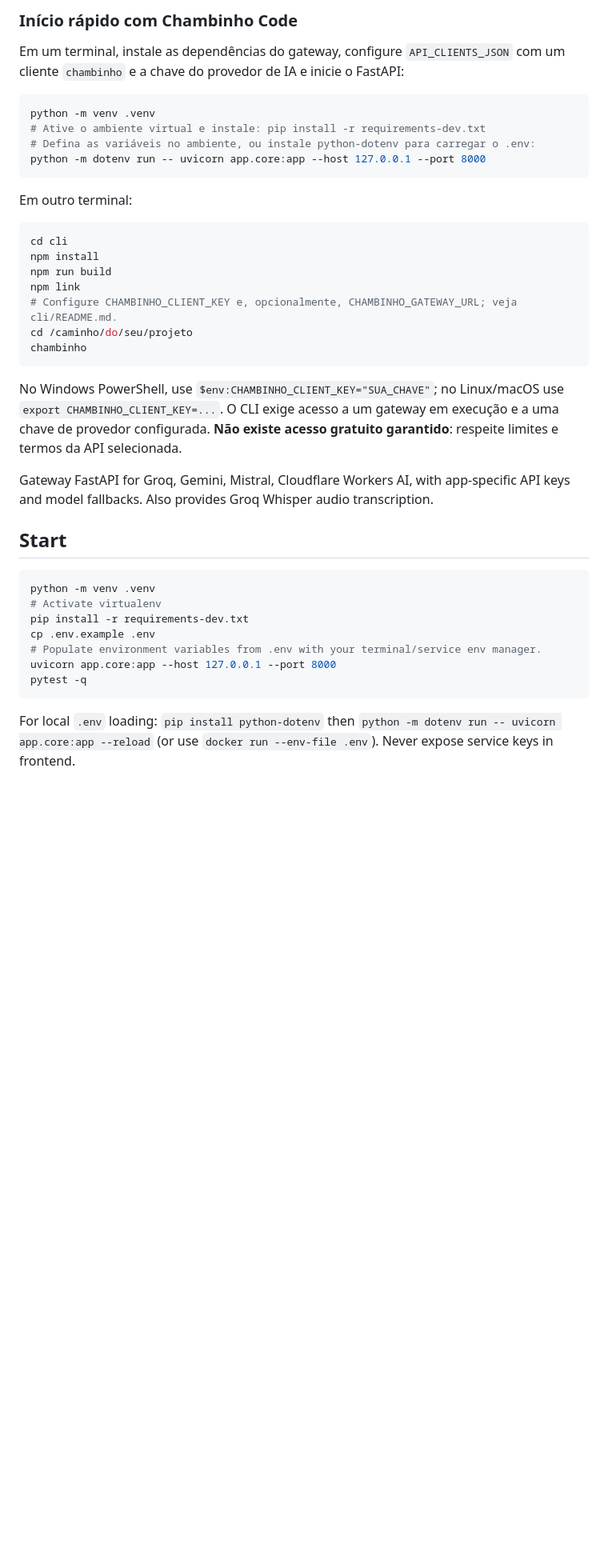
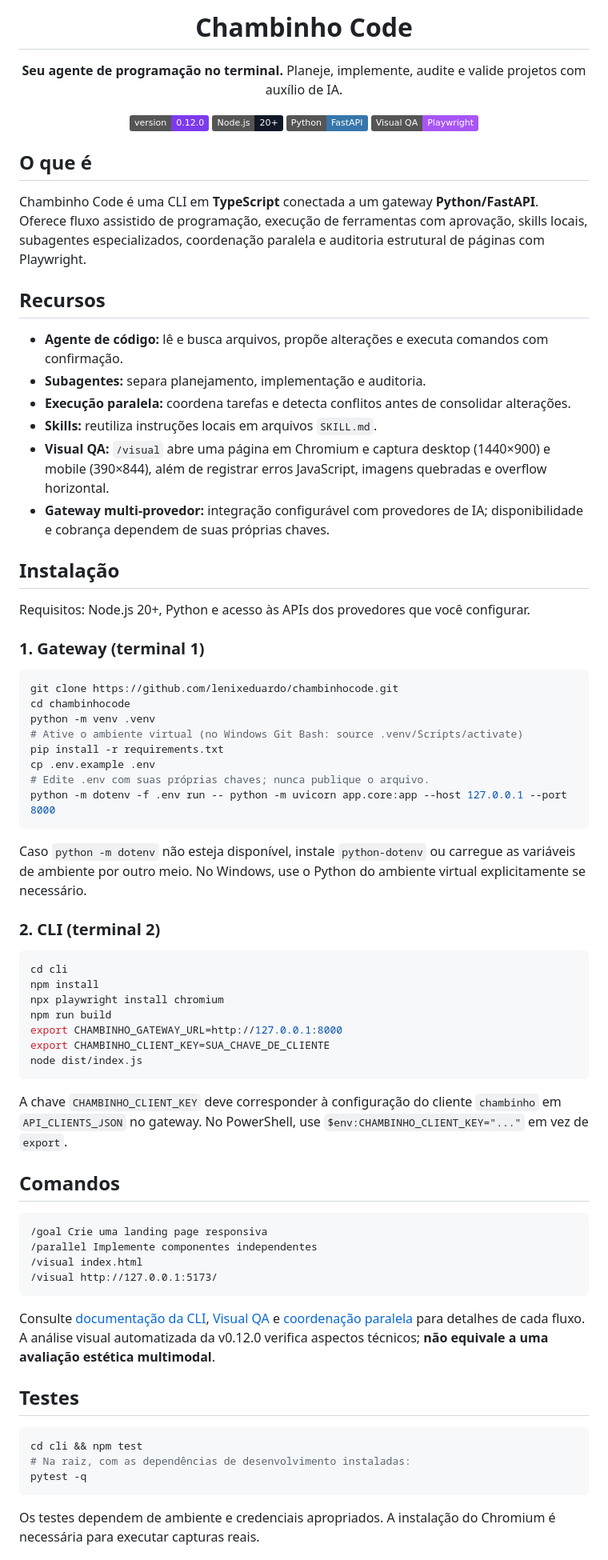
Before and after one commit to lenixeduardo/chambinhocode, a Markdown page: README.md, the part around one of its changes. Shown at 80% size. GitHub-like rendering; badges without logos; blank space fills up the shorter version.

Commit message:
docs: redesign README with branded cover, setup and Visual QA

````diff
--- a/README.md
+++ b/README.md
@@ -4,43 +4,76 @@
 
-### Início rápido com Chambinho Code
+# Chambinho Code
 
-Em um terminal, instale as dependências do gateway, configure `API_CLIENTS_JSON` com um cliente `chambinho` e a chave do provedor de IA e inicie o FastAPI:
+**Seu agente de programação no terminal.** Planeje, implemente, audite e valide projetos com auxílio de IA.
+
+![Versão](https://img.shields.io/badge/version-0.12.0-7c3aed) ![Node](https://img.shields.io/badge/Node.js-20%2B-111827) ![Python](https://img.shields.io/badge/Python-FastAPI-3776ab) ![Playwright](https://img.shields.io/badge/Visual_QA-Playwright-a855f7)
+
+</div>
+
+## O que é
+
+Chambinho Code é uma CLI em **TypeScript** conectada a um gateway **Python/FastAPI**. Oferece fluxo assistido de programação, execução de ferramentas com aprovação, skills locais, subagentes especializados, coordenação paralela e auditoria estrutural de páginas com Playwright.
+
+## Recursos
+
+- **Agente de código:** lê e busca arquivos, propõe alterações e executa comandos com confirmação.
+- **Subagentes:** separa planejamento, implementação e auditoria.
+- **Execução paralela:** coordena tarefas e detecta conflitos antes de consolidar alterações.
+- **Skills:** reutiliza instruções locais em arquivos `SKILL.md`.
+- **Visual QA:** `/visual` abre uma página em Chromium e captura desktop (1440×900) e mobile (390×844), além de registrar erros JavaScript, imagens quebradas e overflow horizontal.
+- **Gateway multi-provedor:** integração configurável com provedores de IA; disponibilidade e cobrança dependem de suas próprias chaves.
+
+## Instalação
+
+Requisitos: Node.js 20+, Python e acesso às APIs dos provedores que você configurar.
+
+### 1. Gateway (terminal 1)
 
 ```bash
+git clone https://github.com/lenixeduardo/chambinhocode.git
+cd chambinhocode
 python -m venv .venv
-# Ative o ambiente virtual e instale: pip install -r requirements-dev.txt
-# Defina as variáveis no ambiente, ou instale python-dotenv para carregar o .env:
-python -m dotenv run -- uvicorn app.core:app --host 127.0.0.1 --port 8000
+# Ative o ambiente virtual (no Windows Git Bash: source .venv/Scripts/activate)
+pip install -r requirements.txt
+cp .env.example .env
+# Edite .env com suas próprias chaves; nunca publique o arquivo.
+python -m dotenv -f .env run -- python -m uvicorn app.core:app --host 127.0.0.1 --port 8000
 ```
 
-Em outro terminal:
+Caso `python -m dotenv` não esteja disponível, instale `python-dotenv` ou carregue as variáveis de ambiente por outro meio. No Windows, use o Python do ambiente virtual explicitamente se necessário.
+
+### 2. CLI (terminal 2)
 
 ```bash
 cd cli
 npm install
+npx playwright install chromium
 npm run build
-npm link
-# Configure CHAMBINHO_CLIENT_KEY e, opcionalmente, CHAMBINHO_GATEWAY_URL; veja cli/README.md.
-cd /caminho/do/seu/projeto
-chambinho
+export CHAMBINHO_GATEWAY_URL=http://127.0.0.1:8000
+export CHAMBINHO_CLIENT_KEY=SUA_CHAVE_DE_CLIENTE
+node dist/index.js
 ```
 
-No Windows PowerShell, use `$env:CHAMBINHO_CLIENT_KEY="SUA_CHAVE"`; no Linux/macOS use `export CHAMBINHO_CLIENT_KEY=...`. O CLI exige acesso a um gateway em execução e a uma chave de provedor configurada. **Não existe acesso gratuito garantido**: respeite limites e termos da API selecionada.
+A chave `CHAMBINHO_CLIENT_KEY` deve corresponder à configuração do cliente `chambinho` em `API_CLIENTS_JSON` no gateway. No PowerShell, use `$env:CHAMBINHO_CLIENT_KEY="..."` em vez de `export`.
 
+## Comandos
 
-Gateway FastAPI for Groq, Gemini, Mistral, Cloudflare Workers AI, with app-specific API keys and model fallbacks. Also provides Groq Whisper audio transcription.
+```text
+/goal Crie uma landing page responsiva
+/parallel Implemente componentes independentes
+/visual index.html
+/visual http://127.0.0.1:5173/
+```
 
-## Start
+Consulte [documentação da CLI](cli/README.md), [Visual QA](VISUAL_QA.md) e [coordenação paralela](PARALLEL_AGENTS.md) para detalhes de cada fluxo. A análise visual automatizada da v0.12.0 verifica aspectos técnicos; **não equivale a uma avaliação estética multimodal**.
+
+## Testes
 
 ```bash
-python -m venv .venv
-# Activate virtualenv
-pip install -r requirements-dev.txt
-cp .env.example .env
-# Populate environment variables from .env with your terminal/service env manager.
-uvicorn app.core:app --host 127.0.0.1 --port 8000
+cd cli && npm test
+# Na raiz, com as dependências de desenvolvimento instaladas:
 pytest -q
 ```
 
-For local `.env` loading: `pip install python-dotenv` then `python -m dotenv run -- uvicorn app.core:app --reload` (or use `docker run --env-file .env`). Never expose service keys in frontend.
+Os testes dependem de ambiente e credenciais apropriados. A instalação do Chromium é necessária para executar capturas reais.
 
````
Also changed, not shown: other parts of README.md (+9 -74 lines).
